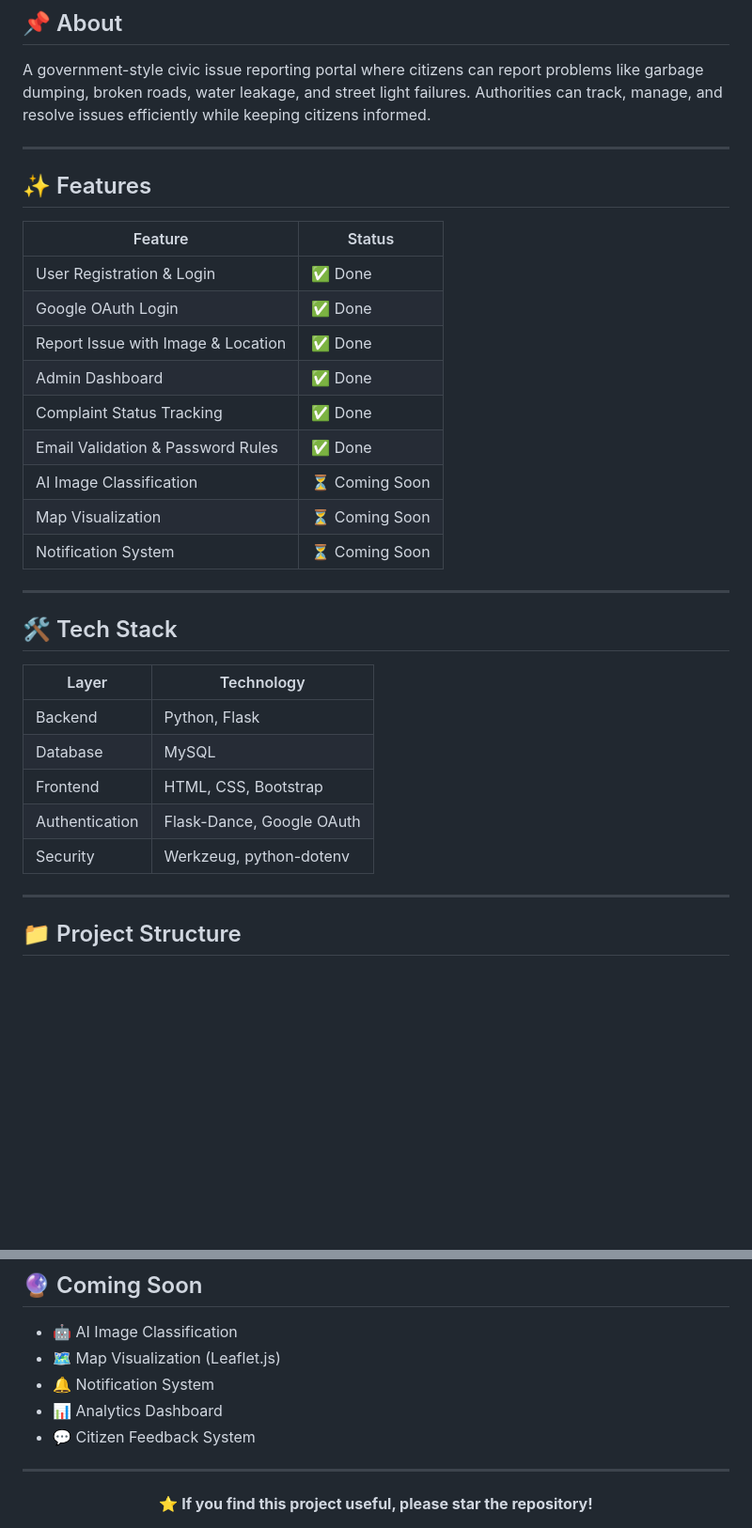
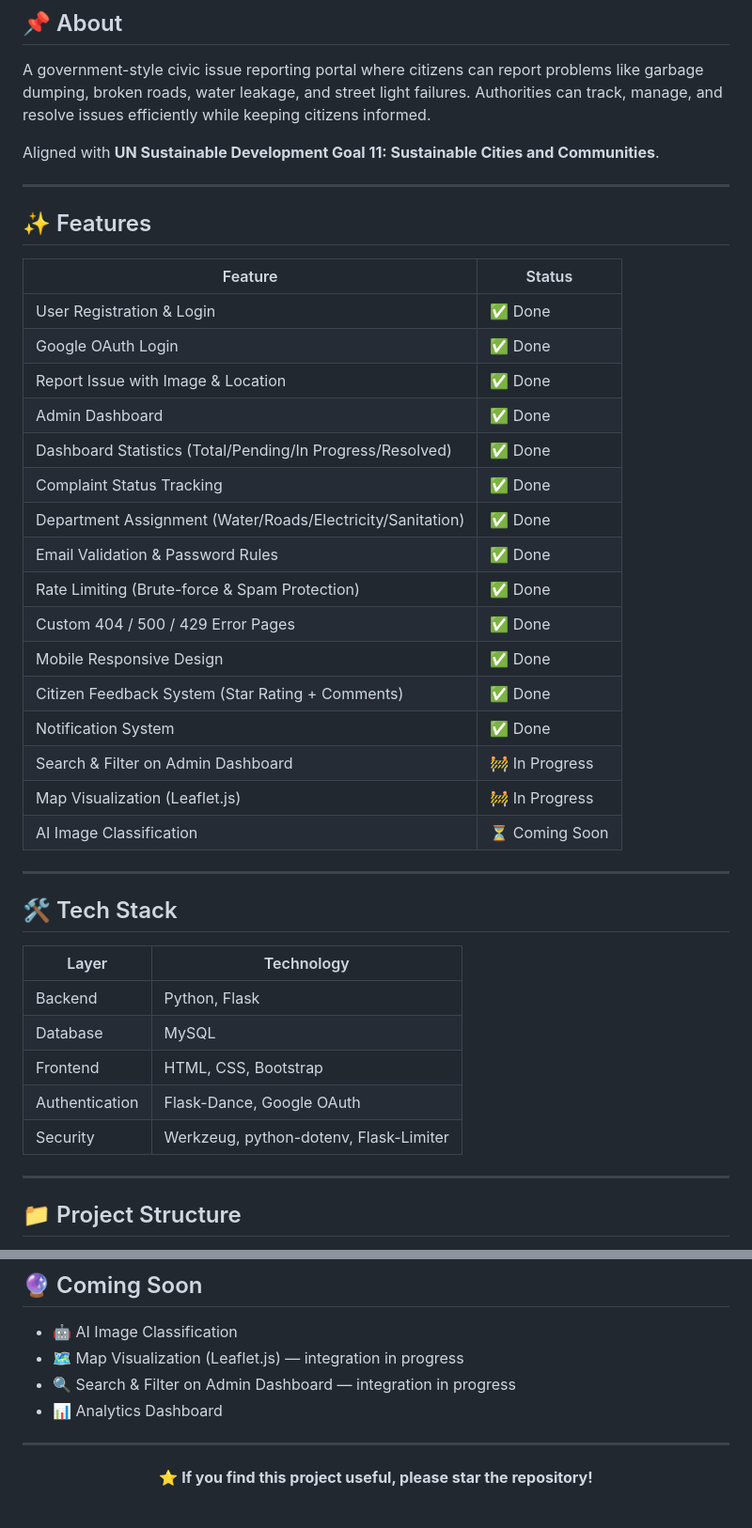
Before and after one commit to Anushka190921/ai-civic-issue-mapper, a Markdown page: README.md, 2 parts joined by grey strips. Shown at 94% size. Drawn GitHub-style; blank space fills up the shorter version.

Commit message:
Update README with completed features

```diff
--- a/README.md
+++ b/README.md
@@ -19,6 +19,8 @@
 
 A government-style civic issue reporting portal where citizens can report problems like garbage dumping, broken roads, water leakage, and street light failures. Authorities can track, manage, and resolve issues efficiently while keeping citizens informed.
 
+Aligned with **UN Sustainable Development Goal 11: Sustainable Cities and Communities**.
+
 ---
 
 ## ✨ Features
@@ -29,11 +31,18 @@ A government-style civic issue reporting portal where citizens can report proble
 | Google OAuth Login | ✅ Done |
 | Report Issue with Image & Location | ✅ Done |
 | Admin Dashboard | ✅ Done |
+| Dashboard Statistics (Total/Pending/In Progress/Resolved) | ✅ Done |
 | Complaint Status Tracking | ✅ Done |
+| Department Assignment (Water/Roads/Electricity/Sanitation) | ✅ Done |
 | Email Validation & Password Rules | ✅ Done |
+| Rate Limiting (Brute-force & Spam Protection) | ✅ Done |
+| Custom 404 / 500 / 429 Error Pages | ✅ Done |
+| Mobile Responsive Design | ✅ Done |
+| Citizen Feedback System (Star Rating + Comments) | ✅ Done |
+| Notification System | ✅ Done |
+| Search & Filter on Admin Dashboard | 🚧 In Progress |
+| Map Visualization (Leaflet.js) | 🚧 In Progress |
 | AI Image Classification | ⏳ Coming Soon |
-| Map Visualization | ⏳ Coming Soon |
-| Notification System | ⏳ Coming Soon |
 
 ---
 
@@ -45,7 +54,7 @@ A government-style civic issue reporting portal where citizens can report proble
 | Database | MySQL |
 | Frontend | HTML, CSS, Bootstrap |
 | Authentication | Flask-Dance, Google OAuth |
-| Security | Werkzeug, python-dotenv |
+| Security | Werkzeug, python-dotenv, Flask-Limiter |
 
 ---
 
@@ -152,10 +169,9 @@ http://127.0.0.1:5000
 ## 🔮 Coming Soon
 
 - 🤖 AI Image Classification
-- 🗺️ Map Visualization (Leaflet.js)
-- 🔔 Notification System
+- 🗺️ Map Visualization (Leaflet.js) — integration in progress
+- 🔍 Search & Filter on Admin Dashboard — integration in progress
 - 📊 Analytics Dashboard
-- 💬 Citizen Feedback System
 
 ---
 
```
Also changed, not shown: other parts of README.md (+8 -0 lines).
